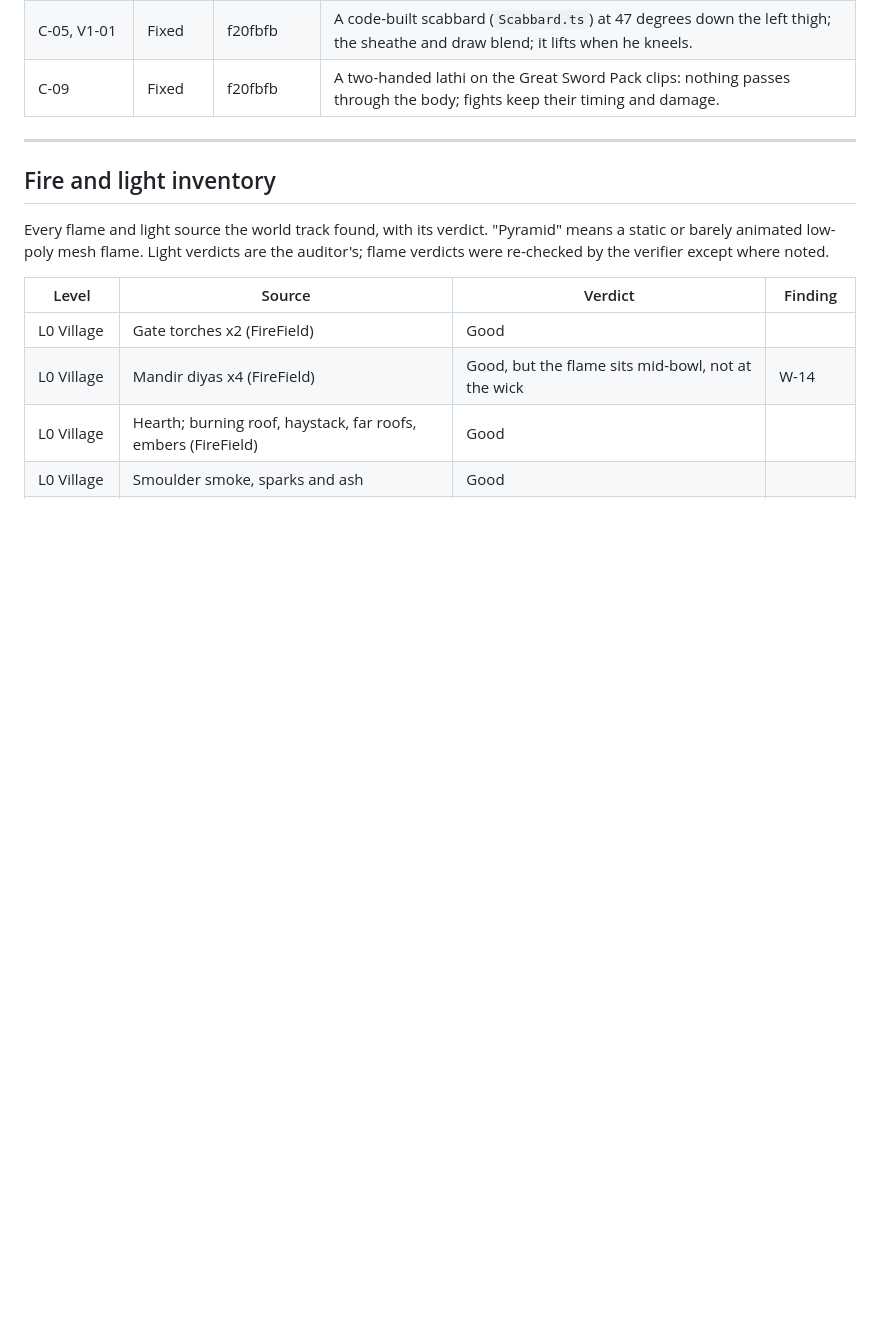
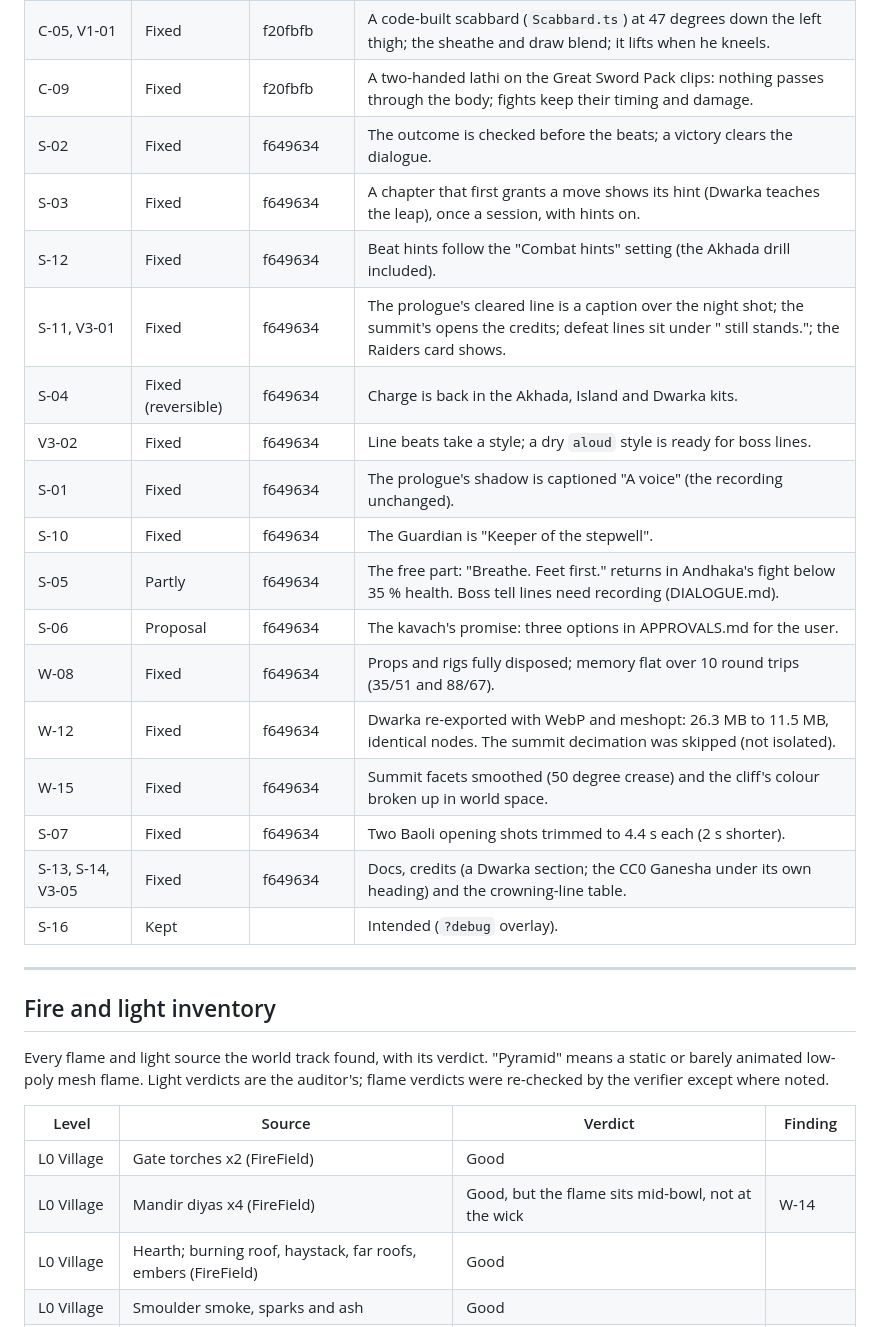
Before and after one commit to TejasGov/Yudhveer, a Markdown page: docs/AUDIT.md, the part around the change. Drawn GitHub-style; blank space fills up the shorter version.

Commit message:
Audit: fix status, flow and teaching, memory and size, polish
Co-Authored-By: Claude Opus 5.5 <noreply@anthropic.com>

```diff
--- a/docs/AUDIT.md
+++ b/docs/AUDIT.md
@@ -481,6 +481,22 @@ and a look at the before and after captures in `E:/hindan/game asset/audit/fixes
 | C-07 | Fixed | f20fbfb, fc8012d | The vanara carries the dhal and holds it out; it passes to the boy as their hands meet across it (32 cm apart, not 10: logged). |
 | C-05, V1-01 | Fixed | f20fbfb | A code-built scabbard (`Scabbard.ts`) at 47 degrees down the left thigh; the sheathe and draw blend; it lifts when he kneels. |
 | C-09 | Fixed | f20fbfb | A two-handed lathi on the Great Sword Pack clips: nothing passes through the body; fights keep their timing and damage. |
+| S-02 | Fixed | f649634 | The outcome is checked before the beats; a victory clears the dialogue. |
+| S-03 | Fixed | f649634 | A chapter that first grants a move shows its hint (Dwarka teaches the leap), once a session, with hints on. |
+| S-12 | Fixed | f649634 | Beat hints follow the "Combat hints" setting (the Akhada drill included). |
+| S-11, V3-01 | Fixed | f649634 | The prologue's cleared line is a caption over the night shot; the summit's opens the credits; defeat lines sit under "<boss> still stands."; the Raiders card shows. |
+| S-04 | Fixed (reversible) | f649634 | Charge is back in the Akhada, Island and Dwarka kits. |
+| V3-02 | Fixed | f649634 | Line beats take a style; a dry `aloud` style is ready for boss lines. |
+| S-01 | Fixed | f649634 | The prologue's shadow is captioned "A voice" (the recording unchanged). |
+| S-10 | Fixed | f649634 | The Guardian is "Keeper of the stepwell". |
+| S-05 | Partly | f649634 | The free part: "Breathe. Feet first." returns in Andhaka's fight below 35 % health. Boss tell lines need recording (DIALOGUE.md). |
+| S-06 | Proposal | f649634 | The kavach's promise: three options in APPROVALS.md for the user. |
+| W-08 | Fixed | f649634 | Props and rigs fully disposed; memory flat over 10 round trips (35/51 and 88/67). |
+| W-12 | Fixed | f649634 | Dwarka re-exported with WebP and meshopt: 26.3 MB to 11.5 MB, identical nodes. The summit decimation was skipped (not isolated). |
+| W-15 | Fixed | f649634 | Summit facets smoothed (50 degree crease) and the cliff's colour broken up in world space. |
+| S-07 | Fixed | f649634 | Two Baoli opening shots trimmed to 4.4 s each (2 s shorter). |
+| S-13, S-14, V3-05 | Fixed | f649634 | Docs, credits (a Dwarka section; the CC0 Ganesha under its own heading) and the crowning-line table. |
+| S-16 | Kept | | Intended (`?debug` overlay). |
 
 ---
 
```
